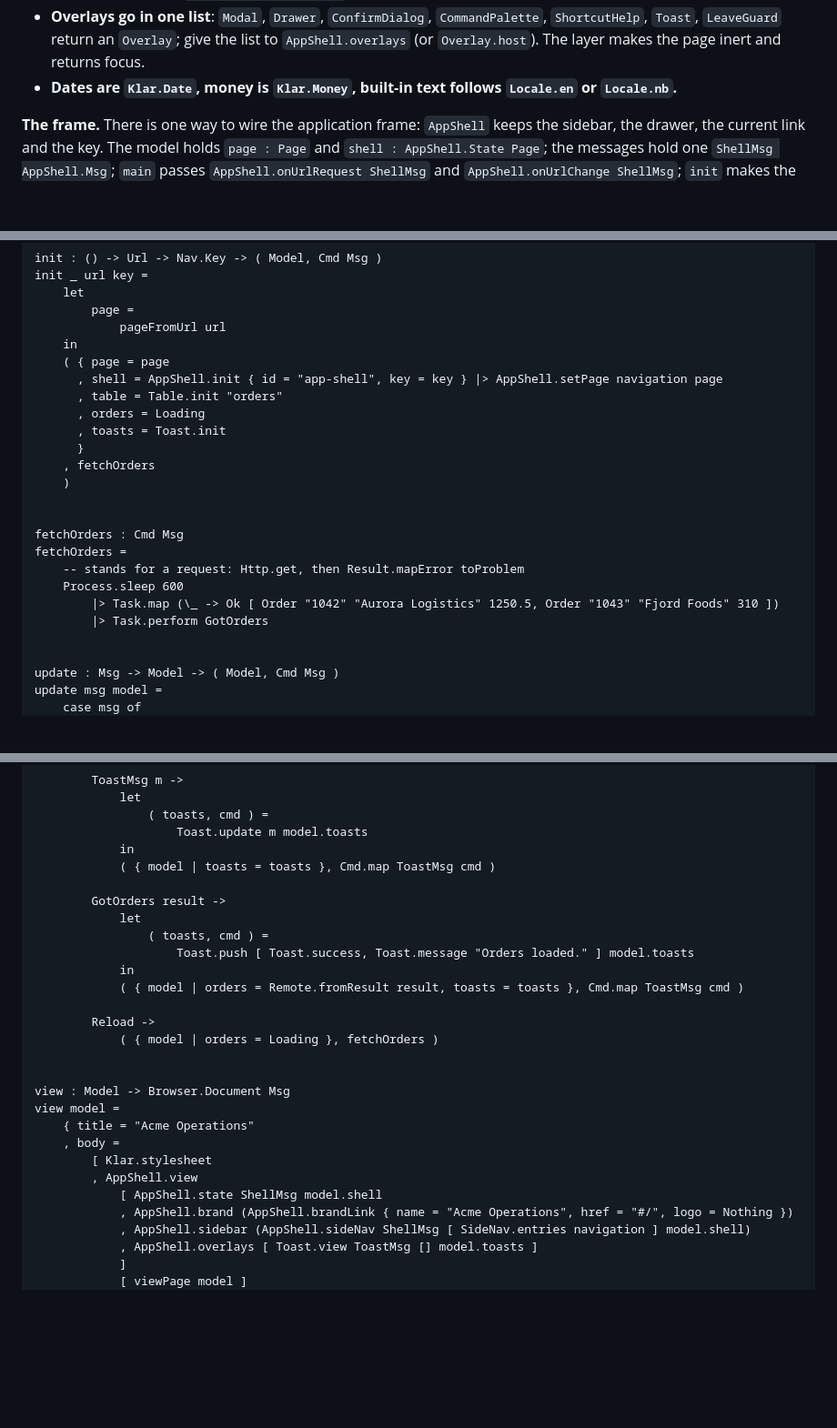
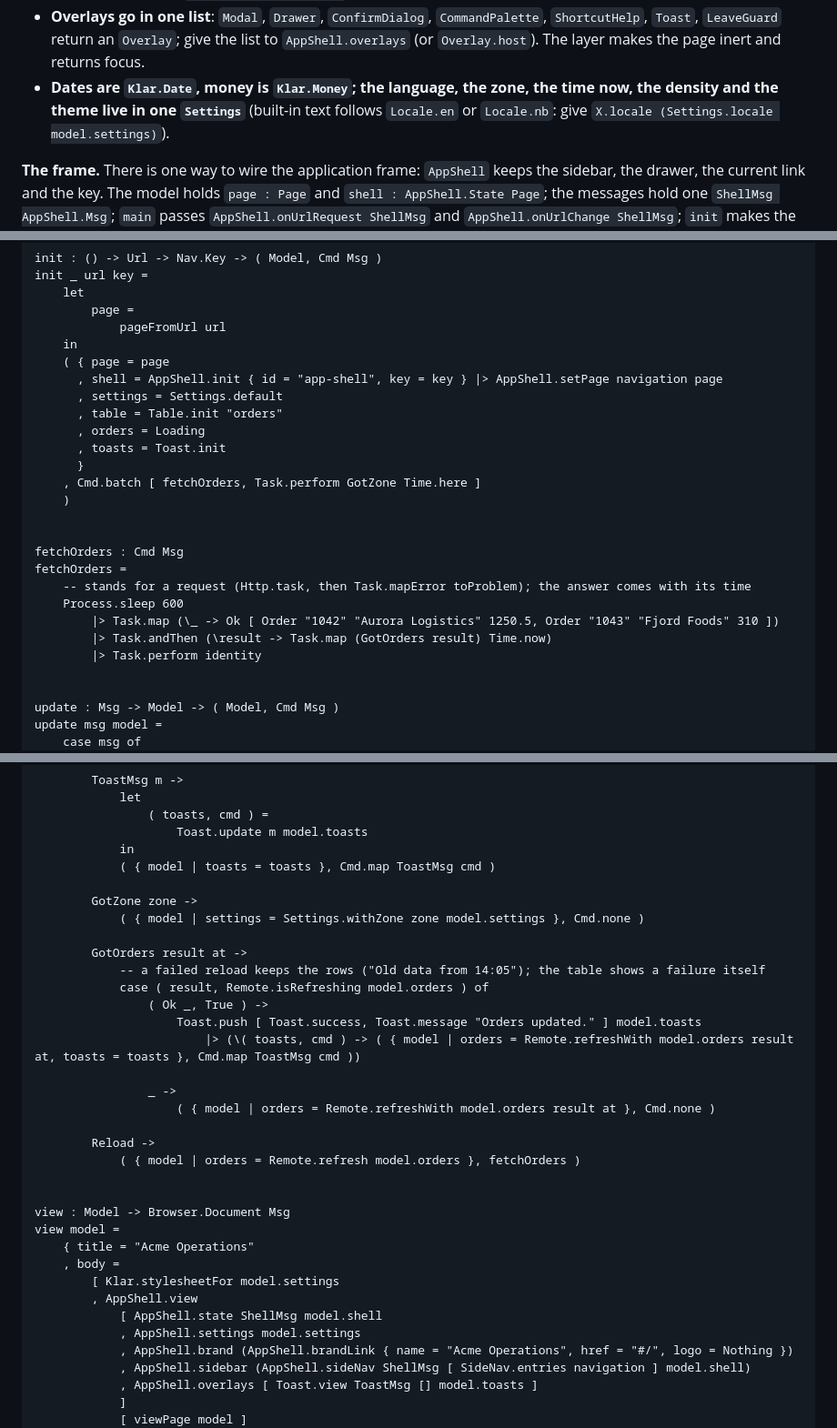
Before and after one commit to davidtoska/elm-klar, a Markdown page: AI.md, 3 parts joined by grey strips. Shown at 91% size. Drawn GitHub-style; blank space fills up the shorter version.

```diff
--- a/AI.md
+++ b/AI.md
@@ -30,7 +30,7 @@ own source and its showcase, not guidance.
   A table column is a `Table.columnId "total"`, named once.
 - **Overlays go in one list**: `Modal`, `Drawer`, `ConfirmDialog`, `CommandPalette`, `ShortcutHelp`, `Toast`, `LeaveGuard` return an
   `Overlay`; give the list to `AppShell.overlays` (or `Overlay.host`). The layer makes the page inert and returns focus.
-- **Dates are `Klar.Date`, money is `Klar.Money`, built-in text follows `Locale.en` or `Locale.nb`.**
+- **Dates are `Klar.Date`, money is `Klar.Money`; the language, the zone, the time now, the density and the theme live in one `Settings`** (built-in text follows `Locale.en` or `Locale.nb`: give `X.locale (Settings.locale model.settings)`).
 
 **The frame.** There is one way to wire the application frame: `AppShell` keeps the sidebar, the drawer, the current link and
 the key. The model holds `page : Page` and `shell : AppShell.State Page`; the messages hold one `ShellMsg AppShell.Msg`; `main` passes
@@ -118,20 +122,22 @@ init _ url key =
     in
     ( { page = page
       , shell = AppShell.init { id = "app-shell", key = key } |> AppShell.setPage navigation page
+      , settings = Settings.default
       , table = Table.init "orders"
       , orders = Loading
       , toasts = Toast.init
       }
-    , fetchOrders
+    , Cmd.batch [ fetchOrders, Task.perform GotZone Time.here ]
     )
 
 
 fetchOrders : Cmd Msg
 fetchOrders =
-    -- stands for a request: Http.get, then Result.mapError toProblem
+    -- stands for a request (Http.task, then Task.mapError toProblem); the answer comes with its time
     Process.sleep 600
         |> Task.map (\_ -> Ok [ Order "1042" "Aurora Logistics" 1250.5, Order "1043" "Fjord Foods" 310 ])
-        |> Task.perform GotOrders
+        |> Task.andThen (\result -> Task.map (GotOrders result) Time.now)
+        |> Task.perform identity
 
 
 update : Msg -> Model -> ( Model, Cmd Msg )
@@ -170,24 +176,31 @@ update msg model =
             in
             ( { model | toasts = toasts }, Cmd.map ToastMsg cmd )
 
-        GotOrders result ->
-            let
-                ( toasts, cmd ) =
-                    Toast.push [ Toast.success, Toast.message "Orders loaded." ] model.toasts
-            in
-            ( { model | orders = Remote.fromResult result, toasts = toasts }, Cmd.map ToastMsg cmd )
+        GotZone zone ->
+            ( { model | settings = Settings.withZone zone model.settings }, Cmd.none )
+
+        GotOrders result at ->
+            -- a failed reload keeps the rows ("Old data from 14:05"); the table shows a failure itself
+            case ( result, Remote.isRefreshing model.orders ) of
+                ( Ok _, True ) ->
+                    Toast.push [ Toast.success, Toast.message "Orders updated." ] model.toasts
+                        |> (\( toasts, cmd ) -> ( { model | orders = Remote.refreshWith model.orders result at, toasts = toasts }, Cmd.map ToastMsg cmd ))
+
+                _ ->
+                    ( { model | orders = Remote.refreshWith model.orders result at }, Cmd.none )
 
         Reload ->
-            ( { model | orders = Loading }, fetchOrders )
+            ( { model | orders = Remote.refresh model.orders }, fetchOrders )
 
 
 view : Model -> Browser.Document Msg
 view model =
     { title = "Acme Operations"
     , body =
-        [ Klar.stylesheet
+        [ Klar.stylesheetFor model.settings
         , AppShell.view
             [ AppShell.state ShellMsg model.shell
+            , AppShell.settings model.settings
             , AppShell.brand (AppShell.brandLink { name = "Acme Operations", href = "#/", logo = Nothing })
             , AppShell.sidebar (AppShell.sideNav ShellMsg [ SideNav.entries navigation ] model.shell)
             , AppShell.overlays [ Toast.view ToastMsg [] model.toasts ]
```
Also changed, not shown: other parts of AI.md (+9 -5 lines), README.md (+6 -3 lines).
